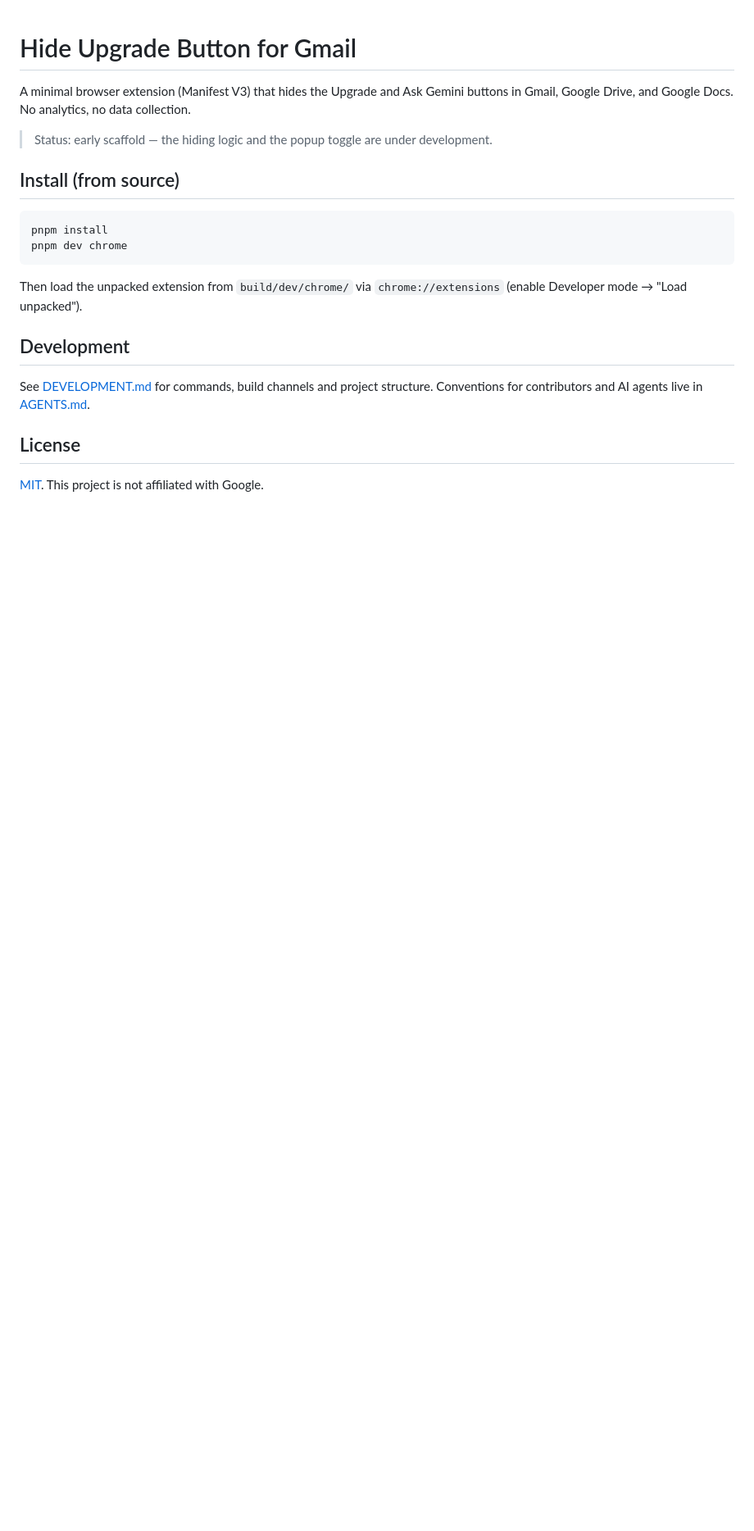
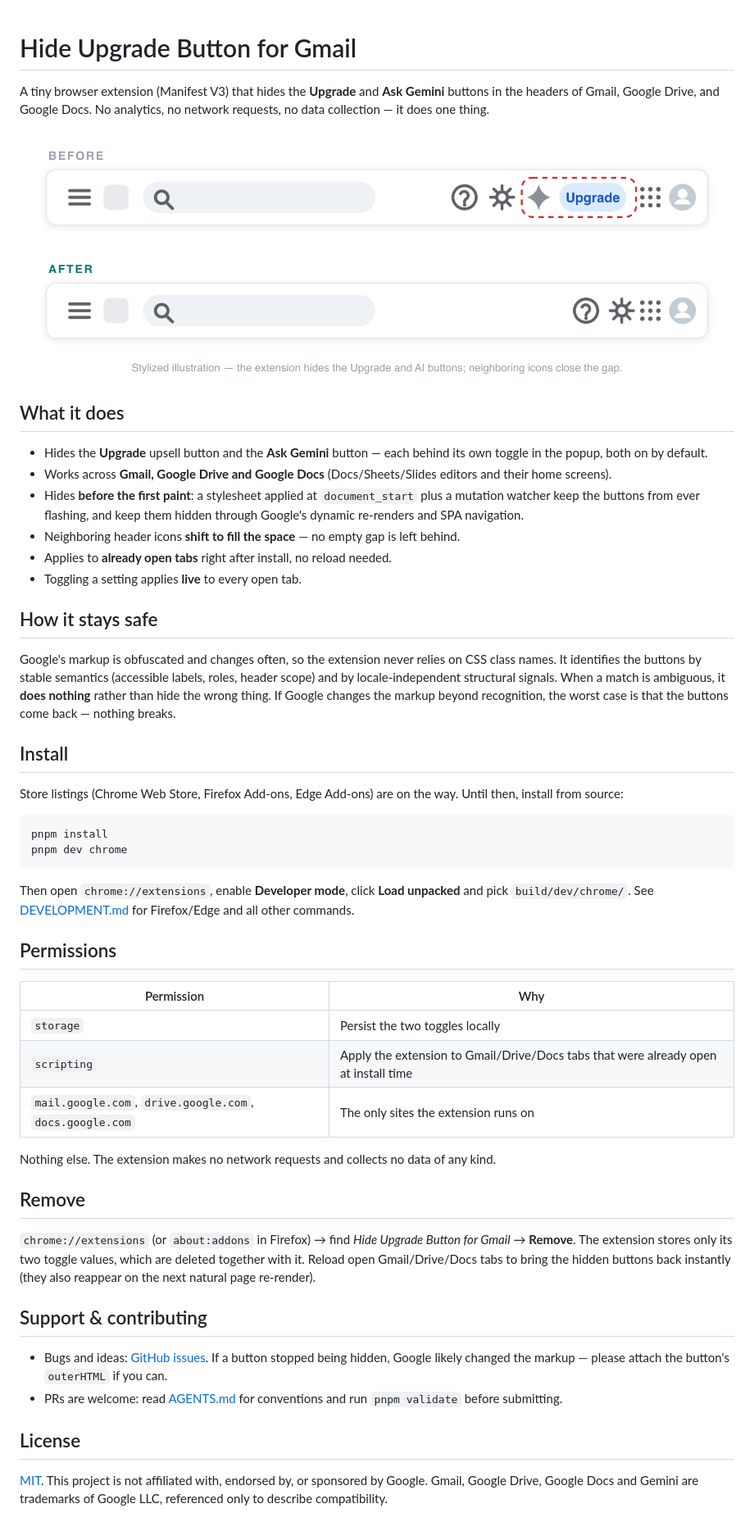
Before and after one commit to maximtop/hide-gmail-upgrade-button, a Markdown page: README.md, the part around the change. Shown at 82% size. GitHub-like rendering; pictures changed too: assets/screenshots/before-after.png (added); blank space fills up the shorter version.

Commit message:
Rewrite README and DEVELOPMENT docs; add before/after illustration

````diff
--- a/README.md
+++ b/README.md
@@ -1,22 +1,52 @@
 # Hide Upgrade Button for Gmail
 
-A minimal browser extension (Manifest V3) that hides the Upgrade and Ask Gemini buttons in Gmail, Google Drive, and Google Docs. No analytics, no data collection.
+A tiny browser extension (Manifest V3) that hides the **Upgrade** and **Ask Gemini** buttons in the headers of Gmail, Google Drive, and Google Docs. No analytics, no network requests, no data collection — it does one thing.
 
-> Status: early scaffold — the hiding logic and the popup toggle are under development.
+![Gmail header before and after](assets/screenshots/before-after.png)
 
-## Install (from source)
+## What it does
+
+- Hides the **Upgrade** upsell button and the **Ask Gemini** button — each behind its own toggle in the popup, both on by default.
+- Works across **Gmail, Google Drive and Google Docs** (Docs/Sheets/Slides editors and their home screens).
+- Hides **before the first paint**: a stylesheet applied at `document_start` plus a mutation watcher keep the buttons from ever flashing, and keep them hidden through Google's dynamic re-renders and SPA navigation.
+- Neighboring header icons **shift to fill the space** — no empty gap is left behind.
+- Applies to **already open tabs** right after install, no reload needed.
+- Toggling a setting applies **live** to every open tab.
+
+## How it stays safe
+
+Google's markup is obfuscated and changes often, so the extension never relies on CSS class names. It identifies the buttons by stable semantics (accessible labels, roles, header scope) and by locale-independent structural signals. When a match is ambiguous, it **does nothing** rather than hide the wrong thing. If Google changes the markup beyond recognition, the worst case is that the buttons come back — nothing breaks.
+
+## Install
+
+Store listings (Chrome Web Store, Firefox Add-ons, Edge Add-ons) are on the way. Until then, install from source:
 
 ```bash
 pnpm install
 pnpm dev chrome
 ```
 
-Then load the unpacked extension from `build/dev/chrome/` via `chrome://extensions` (enable Developer mode → "Load unpacked").
+Then open `chrome://extensions`, enable **Developer mode**, click **Load unpacked** and pick `build/dev/chrome/`. See [DEVELOPMENT.md](DEVELOPMENT.md) for Firefox/Edge and all other commands.
 
-## Development
+## Permissions
 
-See [DEVELOPMENT.md](DEVELOPMENT.md) for commands, build channels and project structure. Conventions for contributors and AI agents live in [AGENTS.md](AGENTS.md).
+| Permission | Why |
+| --- | --- |
+| `storage` | Persist the two toggles locally |
+| `scripting` | Apply the extension to Gmail/Drive/Docs tabs that were already open at install time |
+| `mail.google.com`, `drive.google.com`, `docs.google.com` | The only sites the extension runs on |
+
+Nothing else. The extension makes no network requests and collects no data of any kind.
+
+## Remove
+
+`chrome://extensions` (or `about:addons` in Firefox) → find *Hide Upgrade Button for Gmail* → **Remove**. The extension stores only its two toggle values, which are deleted together with it. Reload open Gmail/Drive/Docs tabs to bring the hidden buttons back instantly (they also reappear on the next natural page re-render).
+
+## Support & contributing
+
+- Bugs and ideas: [GitHub issues](https://github.com/maximtop/hide-gmail-upgrade-button/issues). If a button stopped being hidden, Google likely changed the markup — please attach the button's `outerHTML` if you can.
+- PRs are welcome: read [AGENTS.md](AGENTS.md) for conventions and run `pnpm validate` before submitting.
 
 ## License
 
-[MIT](LICENSE). This project is not affiliated with Google.
+[MIT](LICENSE). This project is not affiliated with, endorsed by, or sponsored by Google. Gmail, Google Drive, Google Docs and Gemini are trademarks of Google LLC, referenced only to describe compatibility.
````
Also changed, not shown: DEVELOPMENT.md (+30 -9 lines).
